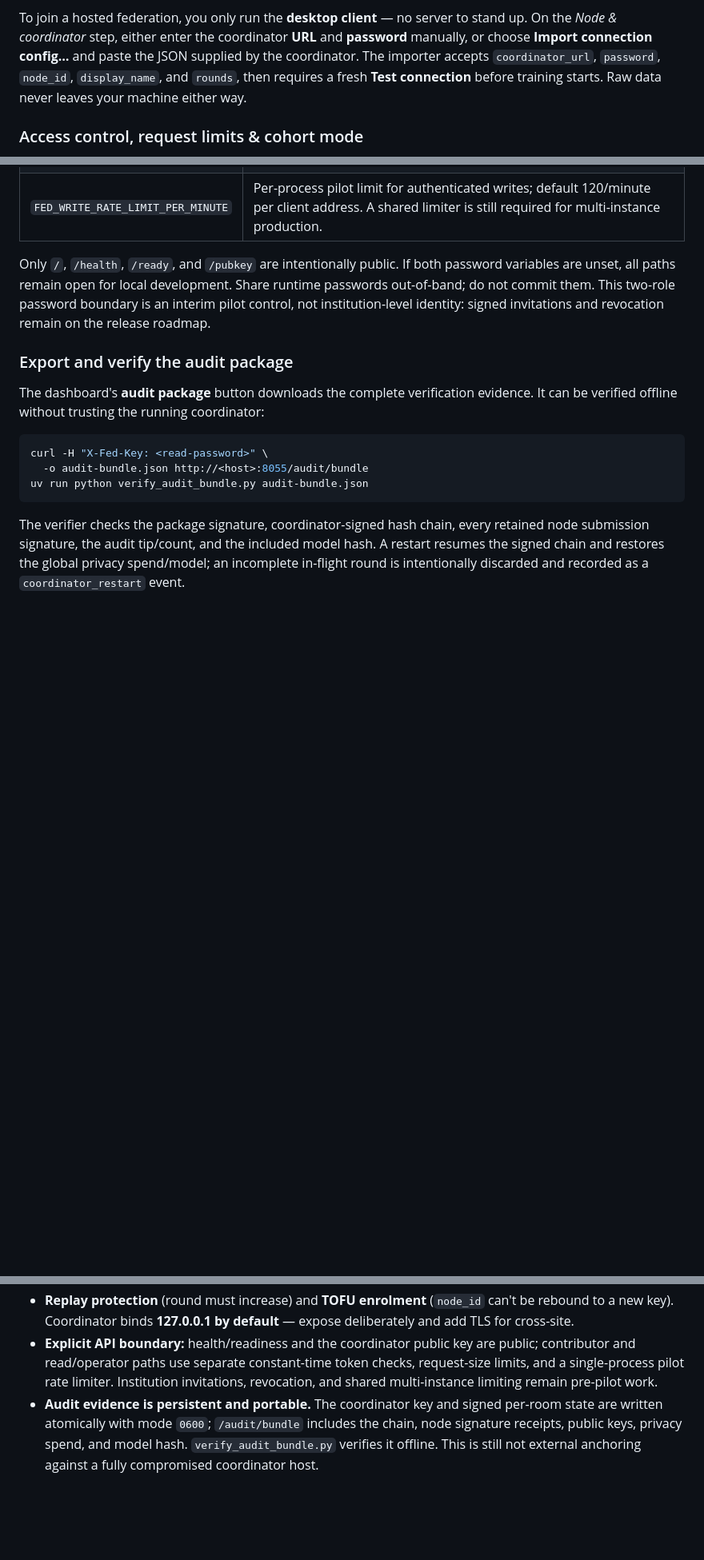
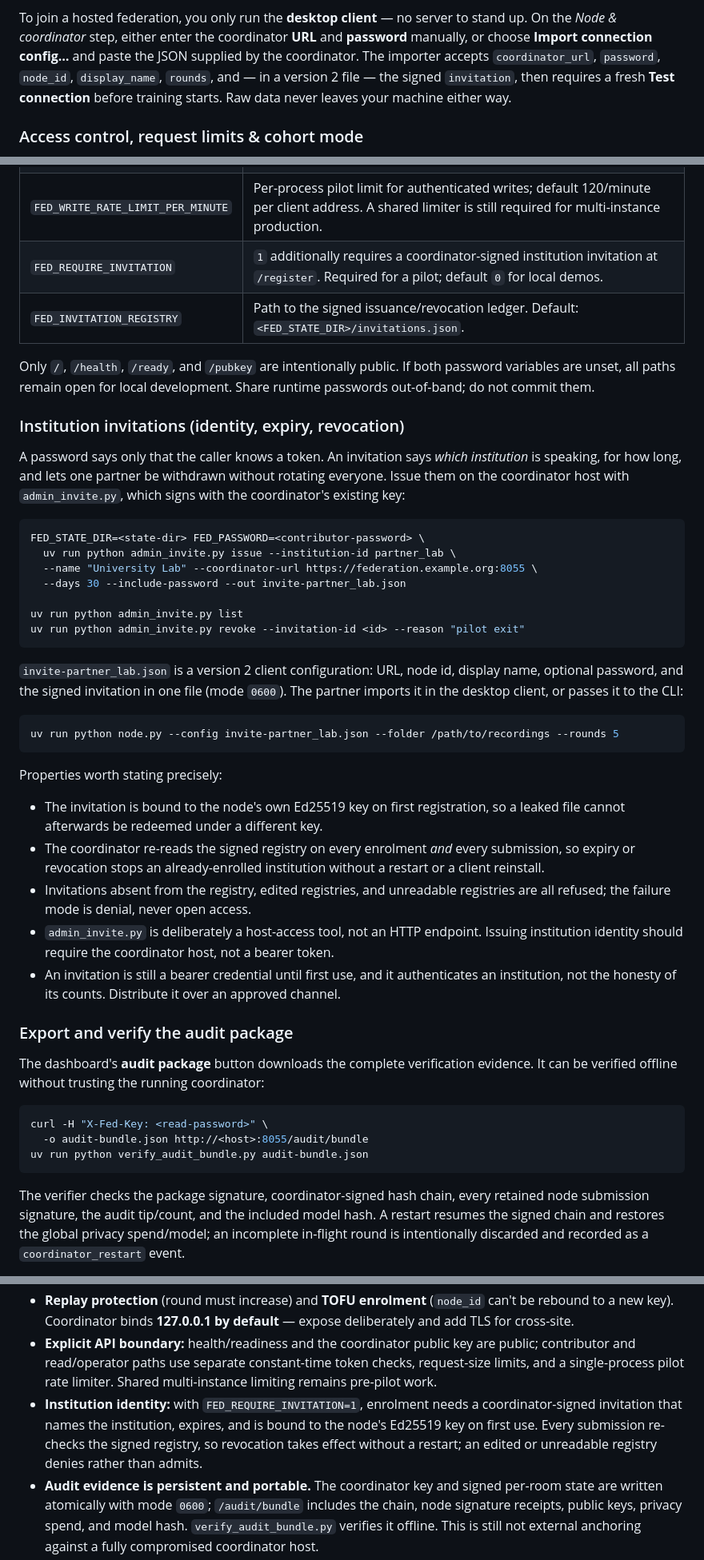
Before and after one commit to HKUST-FintechLab/GBA-DF-data-share, a Markdown page: README.md, 3 parts joined by grey strips. Shown at 80% size. Drawn GitHub-style; blank space fills up the shorter version.

````diff
--- a/README.md
+++ b/README.md
@@ -147,8 +147,9 @@ NPZ input remains available without that step. Python MediaPipe is not required.
 To join a hosted federation, you only run the **desktop client** — no server to stand up. On the *Node &
 coordinator* step, either enter the coordinator **URL** and **password** manually, or choose **Import
 connection config…** and paste the JSON supplied by the coordinator. The importer accepts
-`coordinator_url`, `password`, `node_id`, `display_name`, and `rounds`, then requires a fresh **Test
-connection** before training starts. Raw data never leaves your machine either way.
+`coordinator_url`, `password`, `node_id`, `display_name`, `rounds`, and — in a version 2 file — the
+signed `invitation`, then requires a fresh **Test connection** before training starts. Raw data never
+leaves your machine either way.
 
 ### Access control, request limits & cohort mode
 
@@ -174,11 +175,49 @@ FED_PASSWORD=<contributor-password> FED_READ_PASSWORD=<read-password> FED_COHORT
 | `FED_MAX_BODY_BYTES` | Maximum POST/PUT/PATCH body size; default 32 MiB, allowed range 1 KiB–128 MiB. |
 | `FED_RATE_LIMIT_PER_MINUTE` | Per-process pilot limit for authenticated reads; default 600/minute per client address. |
 | `FED_WRITE_RATE_LIMIT_PER_MINUTE` | Per-process pilot limit for authenticated writes; default 120/minute per client address. A shared limiter is still required for multi-instance production. |
+| `FED_REQUIRE_INVITATION` | `1` additionally requires a coordinator-signed institution invitation at `/register`. Required for a pilot; default `0` for local demos. |
+| `FED_INVITATION_REGISTRY` | Path to the signed issuance/revocation ledger. Default: `<FED_STATE_DIR>/invitations.json`. |
 
 Only `/`, `/health`, `/ready`, and `/pubkey` are intentionally public. If both password variables are
 unset, all paths remain open for local development. Share runtime passwords out-of-band; do not commit
-them. This two-role password boundary is an interim pilot control, not institution-level identity:
-signed invitations and revocation remain on the release roadmap.
+them.
+
+### Institution invitations (identity, expiry, revocation)
+
+A password says only that the caller knows a token. An invitation says *which institution* is
+speaking, for how long, and lets one partner be withdrawn without rotating everyone. Issue them on
+the coordinator host with `admin_invite.py`, which signs with the coordinator's existing key:
+
+```bash
+FED_STATE_DIR=<state-dir> FED_PASSWORD=<contributor-password> \
+  uv run python admin_invite.py issue --institution-id partner_lab \
+  --name "University Lab" --coordinator-url https://federation.example.org:8055 \
+  --days 30 --include-password --out invite-partner_lab.json
+
+uv run python admin_invite.py list
+uv run python admin_invite.py revoke --invitation-id <id> --reason "pilot exit"
+```
+
+`invite-partner_lab.json` is a version 2 client configuration: URL, node id, display name, optional
+password, and the signed invitation in one file (mode `0600`). The partner imports it in the desktop
+client, or passes it to the CLI:
+
+```bash
+uv run python node.py --config invite-partner_lab.json --folder /path/to/recordings --rounds 5
+```
+
+Properties worth stating precisely:
+
+- The invitation is bound to the node's own Ed25519 key on first registration, so a leaked file
+  cannot afterwards be redeemed under a different key.
+- The coordinator re-reads the signed registry on every enrolment *and* every submission, so expiry
+  or revocation stops an already-enrolled institution without a restart or a client reinstall.
+- Invitations absent from the registry, edited registries, and unreadable registries are all refused;
+  the failure mode is denial, never open access.
+- `admin_invite.py` is deliberately a host-access tool, not an HTTP endpoint. Issuing institution
+  identity should require the coordinator host, not a bearer token.
+- An invitation is still a bearer credential until first use, and it authenticates an institution,
+  not the honesty of its counts. Distribute it over an approved channel.
 
 ### Export and verify the audit package
 
@@ -311,8 +353,11 @@ scored 10 unseen recordings locally at **9/10 correct**; the hosted path returns
   new key). Coordinator binds **127.0.0.1 by default** — expose deliberately and add TLS for cross-site.
 - **Explicit API boundary:** health/readiness and the coordinator public key are public; contributor
   and read/operator paths use separate constant-time token checks, request-size limits, and a
-  single-process pilot rate limiter. Institution invitations, revocation, and shared multi-instance
-  limiting remain pre-pilot work.
+  single-process pilot rate limiter. Shared multi-instance limiting remains pre-pilot work.
+- **Institution identity:** with `FED_REQUIRE_INVITATION=1`, enrolment needs a coordinator-signed
+  invitation that names the institution, expires, and is bound to the node's Ed25519 key on first
+  use. Every submission re-checks the signed registry, so revocation takes effect without a restart;
+  an edited or unreadable registry denies rather than admits.
 - **Audit evidence is persistent and portable.** The coordinator key and signed per-room state are
   written atomically with mode `0600`; `/audit/bundle` includes the chain, node signature receipts, public keys,
   privacy spend, and model hash. `verify_audit_bundle.py` verifies it offline. This is still not external
````
Also changed, not shown: other parts of README.md (+3 -0 lines), AGENTS.md (+11 -3 lines), PARTNER_GUIDE.md (+19 -5 lines).
